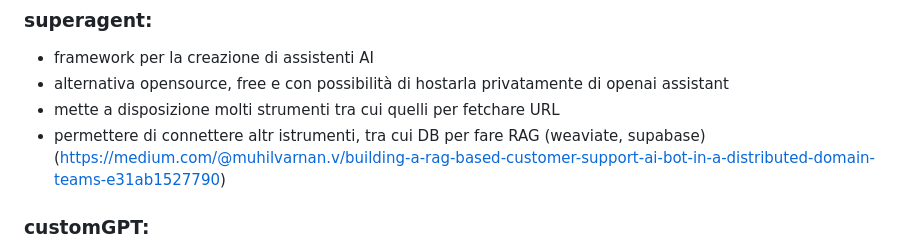
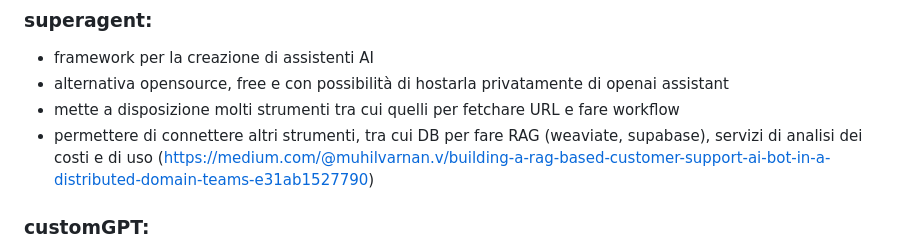
Before and after one commit to sinapsidev/test-openai, a Markdown page: README.md, the part around the change. GitHub-like rendering.

```diff
--- a/README.md
+++ b/README.md
@@ -14,8 +14,8 @@ gli script per funzionare necessitano di una chiave per l'API
 ### superagent:
 - framework per la creazione di assistenti AI
 - alternativa opensource, free e con possibilità di hostarla privatamente di openai assistant
-- mette a disposizione molti strumenti tra cui quelli per fetchare URL
-- permettere di connettere altr istrumenti, tra cui DB per fare RAG (weaviate, supabase)
+- mette a disposizione molti strumenti tra cui quelli per fetchare URL e fare workflow
+- permettere di connettere altri strumenti, tra cui DB per fare RAG (weaviate, supabase), servizi di analisi dei costi e di uso
     (https://medium.com/@muhilvarnan.v/building-a-rag-based-customer-support-ai-bot-in-a-distributed-domain-teams-e31ab1527790)
 ### customGPT:
 - non hanno un API per interagirci, ma si possono hostare con servizi terzi
```
